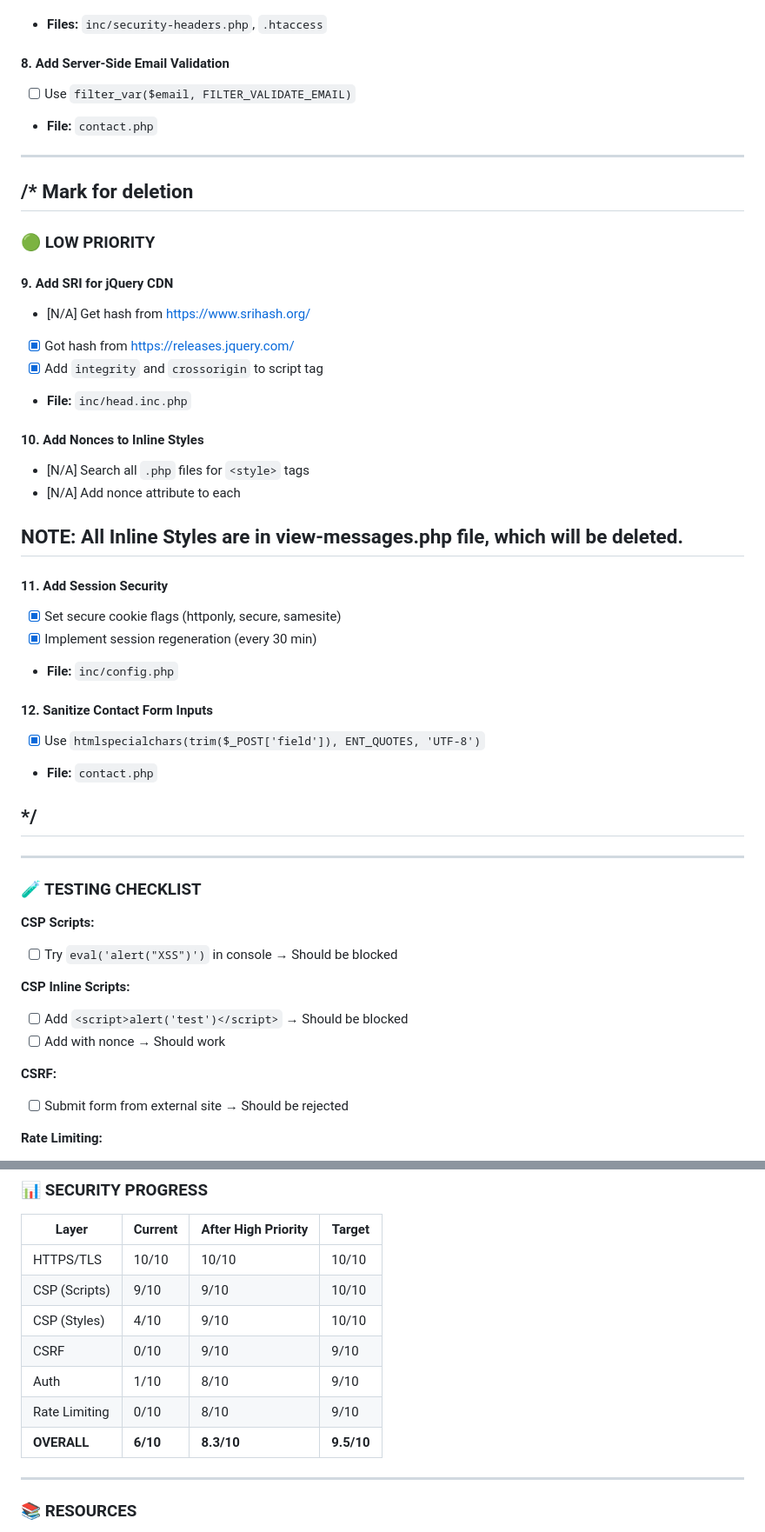
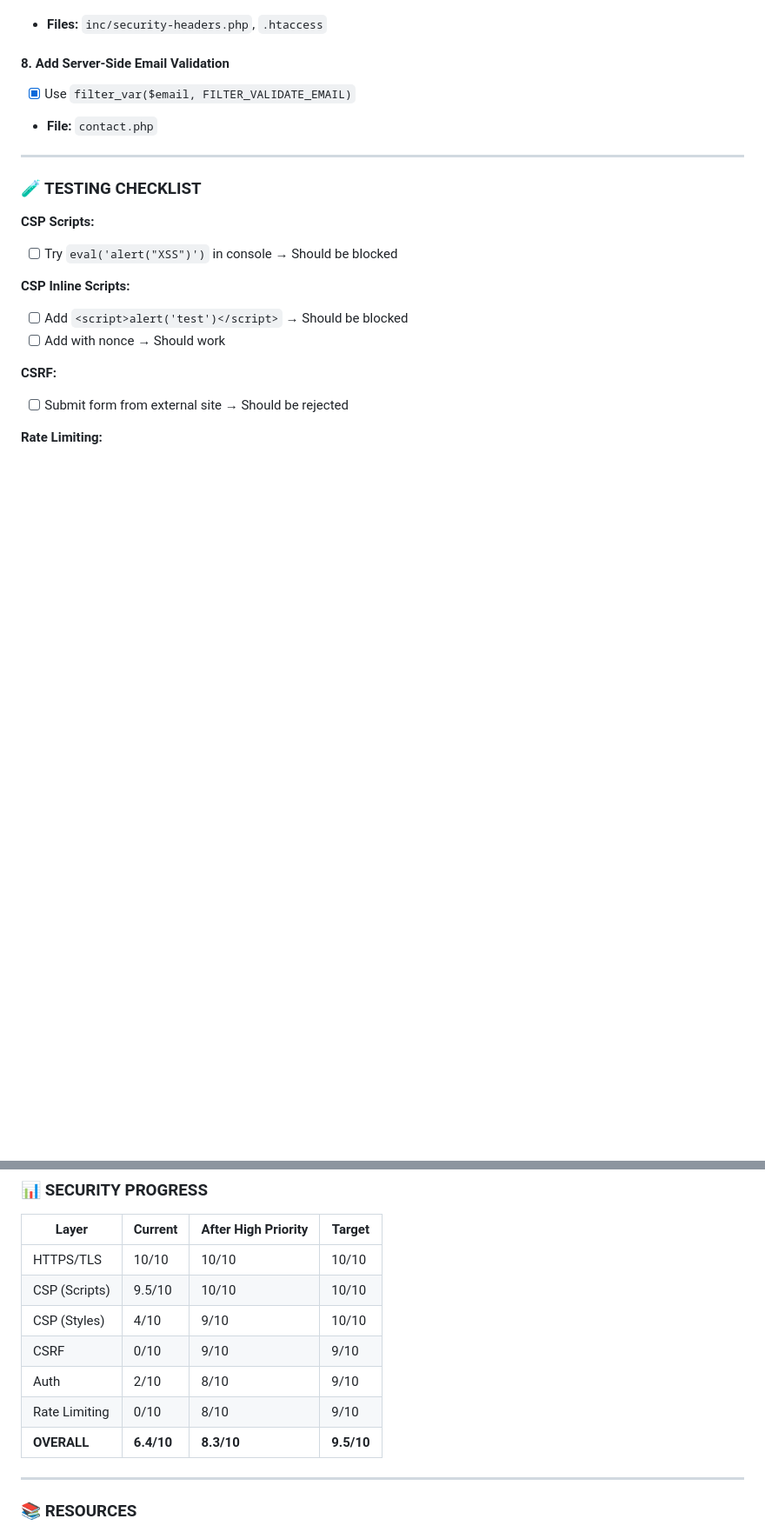
Before and after one commit to InspectorSpy/itduck.fi-new, a Markdown page: TODO.md, 2 parts joined by grey strips. Shown at 87% size. Drawn GitHub-style; blank space fills up the shorter version.

Commit message:
Update TODO.md to include server-side email validation and correct HSTS spelling

```diff
--- a/TODO.md
+++ b/TODO.md
@@ -174,36 +175,8 @@ ________________________________________________________________________________
 - **Files:** `inc/security-headers.php`, `.htaccess`
 
 #### 8. Add Server-Side Email Validation
-- [ ] Use `filter_var($email, FILTER_VALIDATE_EMAIL)`
+- [X] Use `filter_var($email, FILTER_VALIDATE_EMAIL)`
 - **File:** `contact.php`
-
----
-
-## /* Mark for deletion
-
-### 🟢 LOW PRIORITY
-
-#### 9. Add SRI for jQuery CDN
-- [N/A] Get hash from https://www.srihash.org/
-- [X] Got hash from https://releases.jquery.com/
-- [X] Add `integrity` and `crossorigin` to script tag
-- **File:** `inc/head.inc.php`
-
-#### 10. Add Nonces to Inline Styles
-- [N/A] Search all `.php` files for `<style>` tags
-- [N/A] Add nonce attribute to each
-## NOTE: All Inline Styles are in view-messages.php file, which will be deleted.
-
-#### 11. Add Session Security
-- [X] Set secure cookie flags (httponly, secure, samesite)
-- [X] Implement session regeneration (every 30 min)
-- **File:** `inc/config.php`
-
-#### 12. Sanitize Contact Form Inputs
-- [X] Use `htmlspecialchars(trim($_POST['field']), ENT_QUOTES, 'UTF-8')`
-- **File:** `contact.php`
-
-## */
 
 ---
 
@@ -229,12 +202,12 @@ ________________________________________________________________________________
 | Layer | Current | After High Priority | Target |
 |-------|---------|---------------------|--------|
 | HTTPS/TLS | 10/10 | 10/10 | 10/10 |
-| CSP (Scripts) | 9/10 | 9/10 | 10/10 |
+| CSP (Scripts) | 9.5/10 | 10/10 | 10/10 |
 | CSP (Styles) | 4/10 | 9/10 | 10/10 |
 | CSRF | 0/10 | 9/10 | 9/10 |
-| Auth | 1/10 | 8/10 | 9/10 |
+| Auth | 2/10 | 8/10 | 9/10 |
 | Rate Limiting | 0/10 | 8/10 | 9/10 |
-| **OVERALL** | **6/10** | **8.3/10** | **9.5/10** |
+| **OVERALL** | **6.4/10** | **8.3/10** | **9.5/10** |
 
 ---
 
```
Also changed, not shown: other parts of TODO.md (+2 -1 lines).
